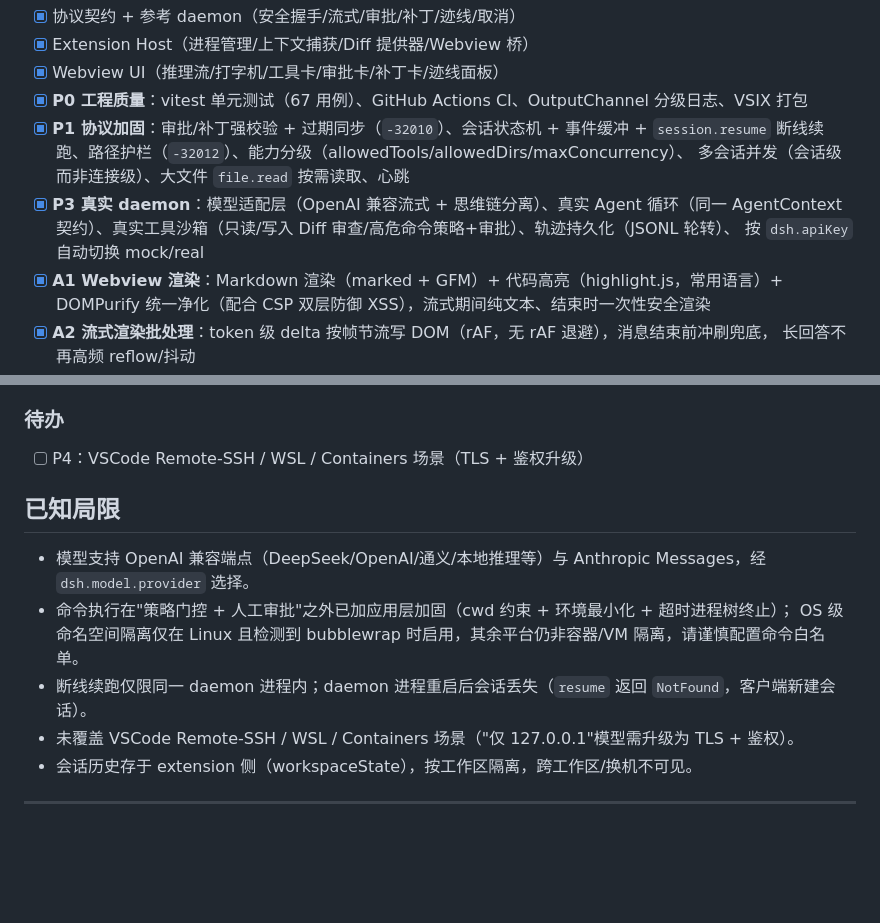
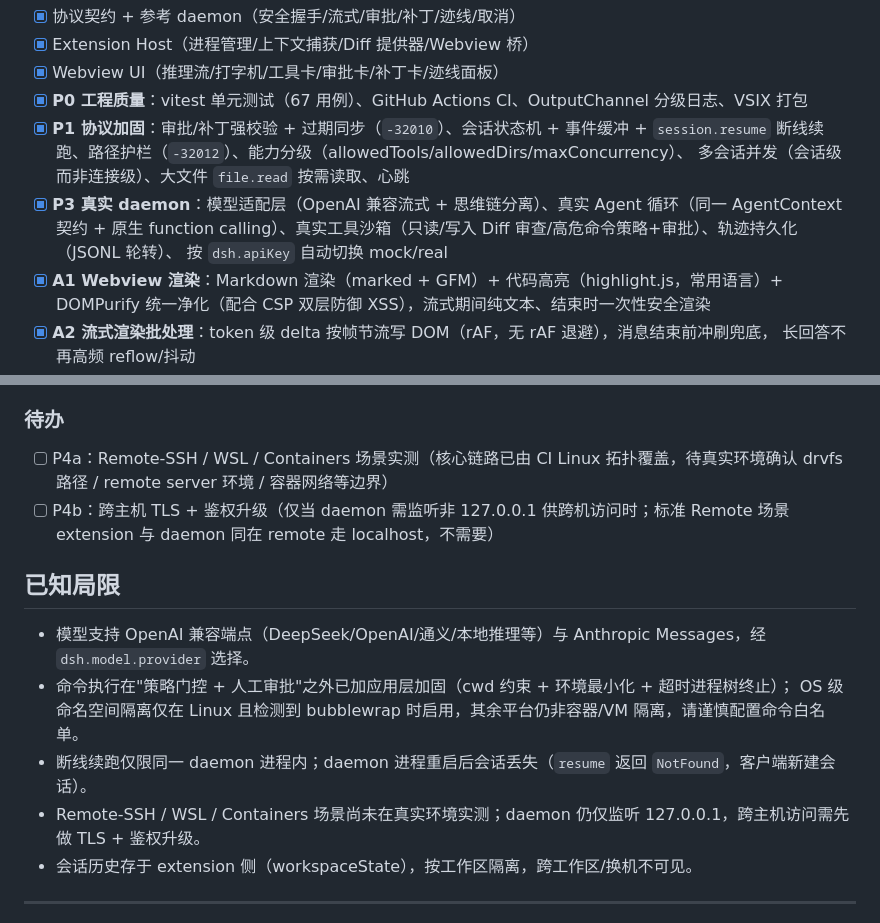
Before and after one commit to LSY456/vscode-dsh, a Markdown page: README.md, 2 parts joined by grey strips. Rendered like a GitHub page; blank space fills up the shorter version.

Commit message:
文档补记原生调用并拆分 P4
- CHANGELOG 新增 [Unreleased]：原生 function calling 与 smokeReal 场景三
- README 路线图 P3 补原生 function calling，待办拆 P4a（Remote 实测）/P4b（跨主机 TLS），已知局限澄清

```diff
--- a/README.md
+++ b/README.md
@@ -241,7 +241,7 @@ daemon 内置两种 Agent 实现，按 `dsh.apiKey` 自动切换：
       断线续跑、路径护栏（`-32012`）、能力分级（allowedTools/allowedDirs/maxConcurrency）、
       多会话并发（会话级而非连接级）、大文件 `file.read` 按需读取、心跳
 - [x] **P3 真实 daemon**：模型适配层（OpenAI 兼容流式 + 思维链分离）、真实 Agent 循环（同一 AgentContext
-      契约）、真实工具沙箱（只读/写入 Diff 审查/高危命令策略+审批）、轨迹持久化（JSONL 轮转）、
+      契约 + 原生 function calling）、真实工具沙箱（只读/写入 Diff 审查/高危命令策略+审批）、轨迹持久化（JSONL 轮转）、
       按 `dsh.apiKey` 自动切换 mock/real
 - [x] **A1 Webview 渲染**：Markdown 渲染（marked + GFM）+ 代码高亮（highlight.js，常用语言）+ DOMPurify
       统一净化（配合 CSP 双层防御 XSS），流式期间纯文本、结束时一次性安全渲染
@@ -264,7 +264,8 @@ daemon 内置两种 Agent 实现，按 `dsh.apiKey` 自动切换：
       （OpenAI 兼容全家桶 + Anthropic Messages 适配，经 `dsh.model.provider` 选择）
 
 ### 待办
-- [ ] P4：VSCode Remote-SSH / WSL / Containers 场景（TLS + 鉴权升级）
+- [ ] P4a：Remote-SSH / WSL / Containers 场景实测（核心链路已由 CI Linux 拓扑覆盖，待真实环境确认 drvfs 路径 / remote server 环境 / 容器网络等边界）
+- [ ] P4b：跨主机 TLS + 鉴权升级（仅当 daemon 需监听非 127.0.0.1 供跨机访问时；标准 Remote 场景 extension 与 daemon 同在 remote 走 localhost，不需要）
 
 ## 已知局限
 
@@ -272,7 +273,7 @@ daemon 内置两种 Agent 实现，按 `dsh.apiKey` 自动切换：
 - 命令执行在"策略门控 + 人工审批"之外已加应用层加固（cwd 约束 + 环境最小化 + 超时进程树终止）；
   OS 级命名空间隔离仅在 Linux 且检测到 bubblewrap 时启用，其余平台仍非容器/VM 隔离，请谨慎配置命令白名单。
 - 断线续跑仅限同一 daemon 进程内；daemon 进程重启后会话丢失（`resume` 返回 `NotFound`，客户端新建会话）。
-- 未覆盖 VSCode Remote-SSH / WSL / Containers 场景（"仅 127.0.0.1"模型需升级为 TLS + 鉴权）。
+- Remote-SSH / WSL / Containers 场景尚未在真实环境实测；daemon 仍仅监听 127.0.0.1，跨主机访问需先做 TLS + 鉴权升级。
 - 会话历史存于 extension 侧（workspaceState），按工作区隔离，跨工作区/换机不可见。
 
 ---
```
Also changed, not shown: CHANGELOG.md (+10 -0 lines).
